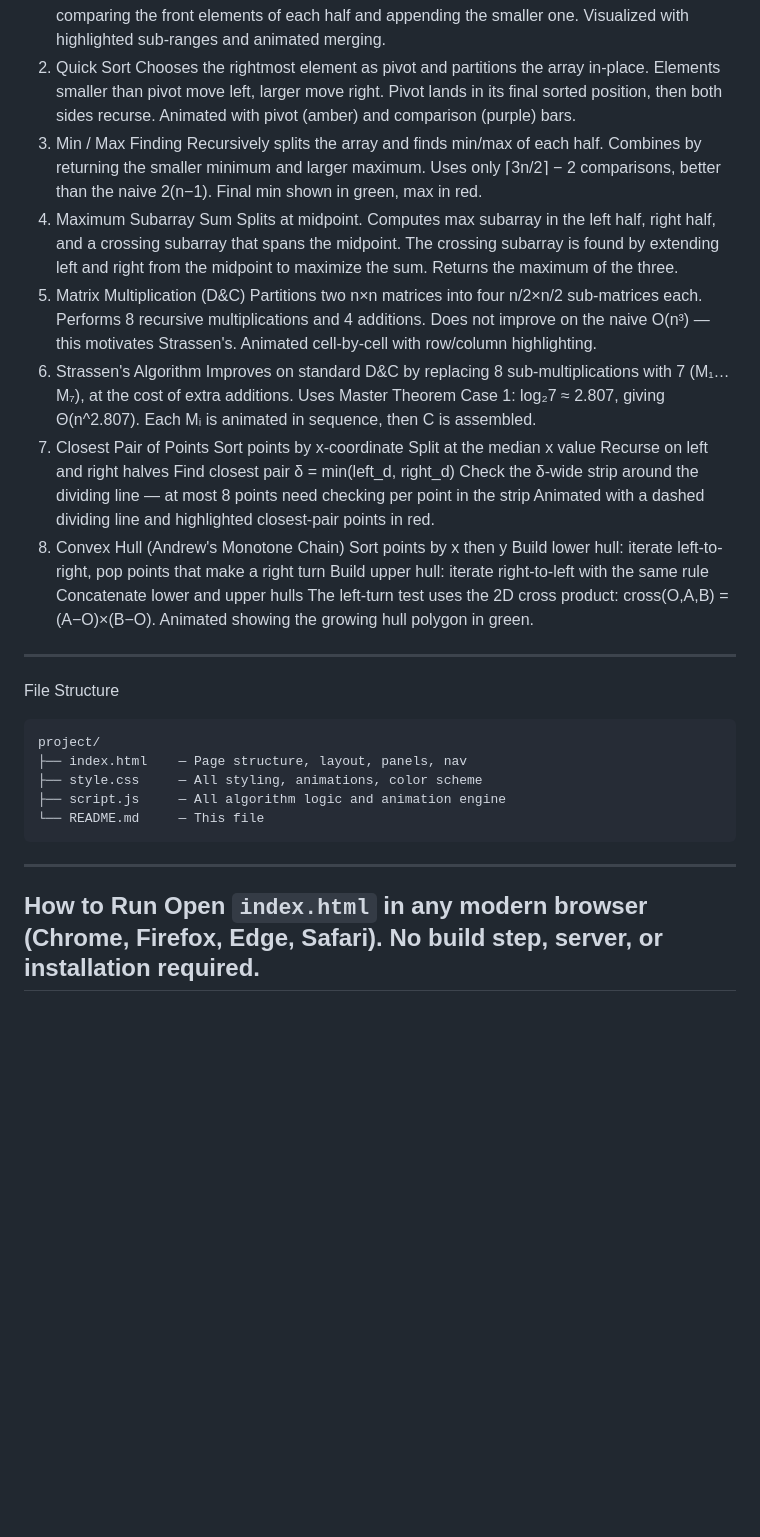
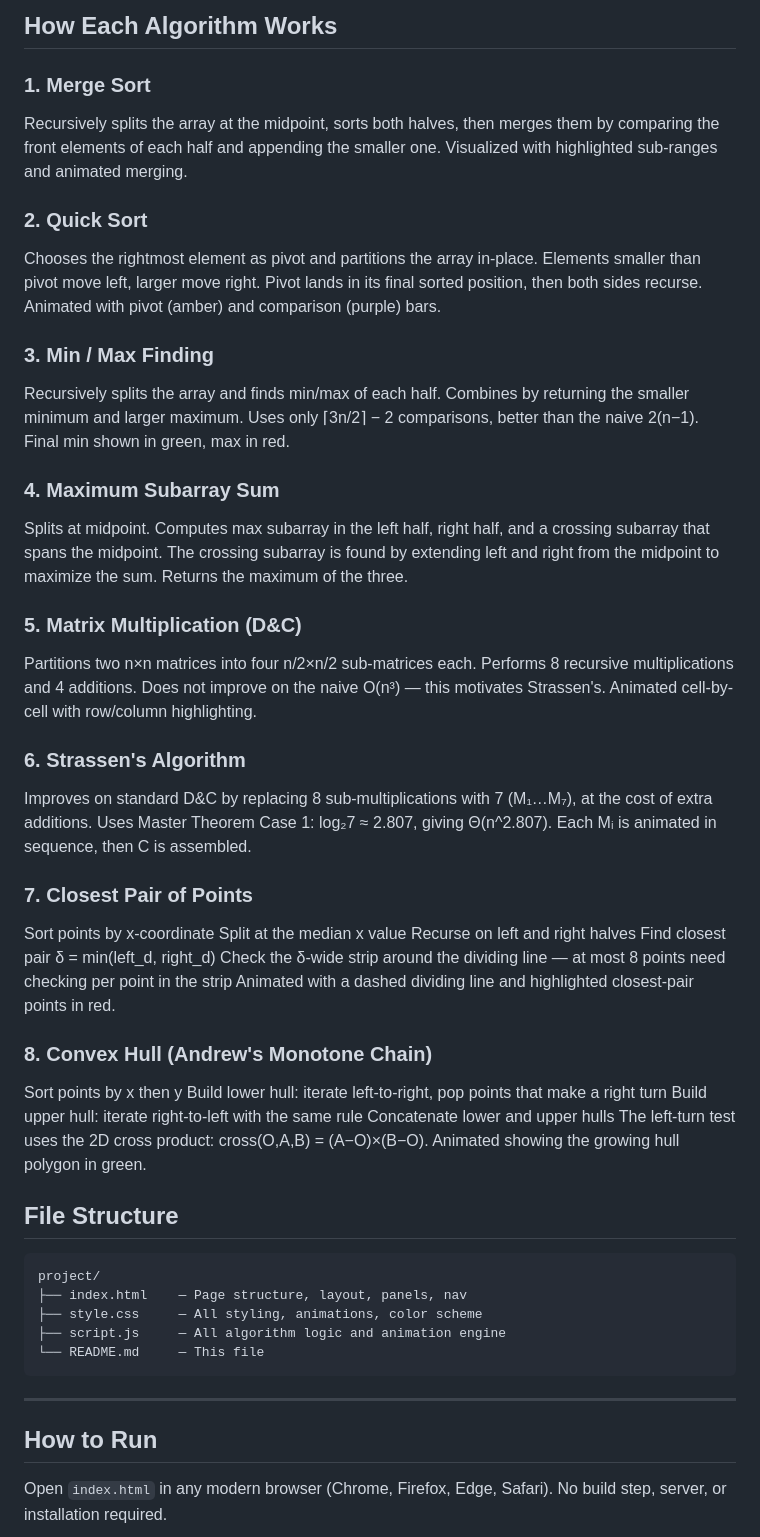
Before and after one commit to Amirtha41206/divide-conquer-visualizer, a Markdown page: README.md, the part around one of its changes. Rendered like a GitHub page; blank space fills up the shorter version.

````diff
--- a/README.md
+++ b/README.md
@@ -48,29 +47,31 @@ How Each Algorithm Works
+## How Each Algorithm Works
+### 1. Merge Sort
 Recursively splits the array at the midpoint, sorts both halves, then merges them by comparing the front elements of each half and appending the smaller one. Visualized with highlighted sub-ranges and animated merging.
-2. Quick Sort
+### 2. Quick Sort
 Chooses the rightmost element as pivot and partitions the array in-place. Elements smaller than pivot move left, larger move right. Pivot lands in its final sorted position, then both sides recurse. Animated with pivot (amber) and comparison (purple) bars.
-3. Min / Max Finding
+### 3. Min / Max Finding
 Recursively splits the array and finds min/max of each half. Combines by returning the smaller minimum and larger maximum. Uses only ⌈3n/2⌉ − 2 comparisons, better than the naive 2(n−1). Final min shown in green, max in red.
-4. Maximum Subarray Sum
+### 4. Maximum Subarray Sum
 Splits at midpoint. Computes max subarray in the left half, right half, and a crossing subarray that spans the midpoint. The crossing subarray is found by extending left and right from the midpoint to maximize the sum. Returns the maximum of the three.
-5. Matrix Multiplication (D&C)
+### 5. Matrix Multiplication (D&C)
 Partitions two n×n matrices into four n/2×n/2 sub-matrices each. Performs 8 recursive multiplications and 4 additions. Does not improve on the naive O(n³) — this motivates Strassen's. Animated cell-by-cell with row/column highlighting.
-6. Strassen's Algorithm
+### 6. Strassen's Algorithm
 Improves on standard D&C by replacing 8 sub-multiplications with 7 (M₁…M₇), at the cost of extra additions. Uses Master Theorem Case 1: log₂7 ≈ 2.807, giving Θ(n^2.807). Each Mᵢ is animated in sequence, then C is assembled.
-7. Closest Pair of Points
+### 7. Closest Pair of Points
 Sort points by x-coordinate
 Split at the median x value
 Recurse on left and right halves
 Find closest pair δ = min(left_d, right_d)
 Check the δ-wide strip around the dividing line — at most 8 points need checking per point in the strip
 Animated with a dashed dividing line and highlighted closest-pair points in red.
-8. Convex Hull (Andrew's Monotone Chain)
+### 8. Convex Hull (Andrew's Monotone Chain)
 Sort points by x then y
 Build lower hull: iterate left-to-right, pop points that make a right turn
 Build upper hull: iterate right-to-left with the same rule
 Concatenate lower and upper hulls
 The left-turn test uses the 2D cross product: cross(O,A,B) = (A−O)×(B−O). Animated showing the growing hull polygon in green.
----
-File Structure
+
+## File Structure
 ```
 project/
 ├── index.html    — Page structure, layout, panels, nav
@@ -79,5 +80,5 @@ project/
 └── README.md     — This file
 ```
 ---
-How to Run
+## How to Run
 Open `index.html` in any modern browser (Chrome, Firefox, Edge, Safari). No build step, server, or installation required.
````
Also changed, not shown: other parts of README.md (+40 -41 lines).
